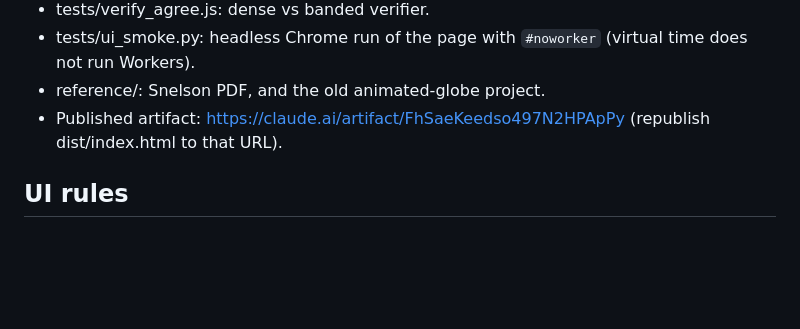
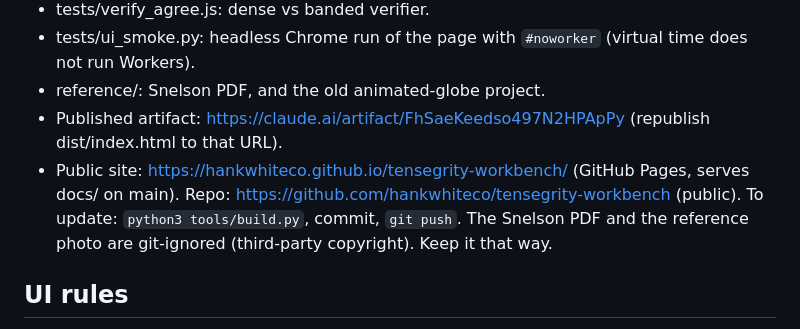
Before and after one commit to hankwhiteco/tensegrity-workbench, a Markdown page: CLAUDE.md, the part around the change. GitHub-like rendering; blank space fills up the shorter version.

Commit message:
Note the public site and how to update it
Co-Authored-By: Claude Opus 5.5 <noreply@anthropic.com>

```diff
--- a/CLAUDE.md
+++ b/CLAUDE.md
@@ -48,6 +48,9 @@ Short, direct replies. No em dashes. No corporate or AI-sounding language.
 - tests/ui_smoke.py: headless Chrome run of the page with `#noworker` (virtual time does not run Workers).
 - reference/: Snelson PDF, and the old animated-globe project.
 - Published artifact: https://claude.ai/artifact/FhSaeKeedso497N2HPApPy (republish dist/index.html to that URL).
+- Public site: https://hankwhiteco.github.io/tensegrity-workbench/ (GitHub Pages, serves docs/ on main).
+  Repo: https://github.com/hankwhiteco/tensegrity-workbench (public). To update: `python3 tools/build.py`, commit, `git push`.
+  The Snelson PDF and the reference photo are git-ignored (third-party copyright). Keep it that way.
 
 ## UI rules
 - Lower panel collapses with the Hide/Show details strip; the strip keeps the verdict visible when collapsed. The Full view toolbar button also hides the side panel. Both are remembered in localStorage.
```
